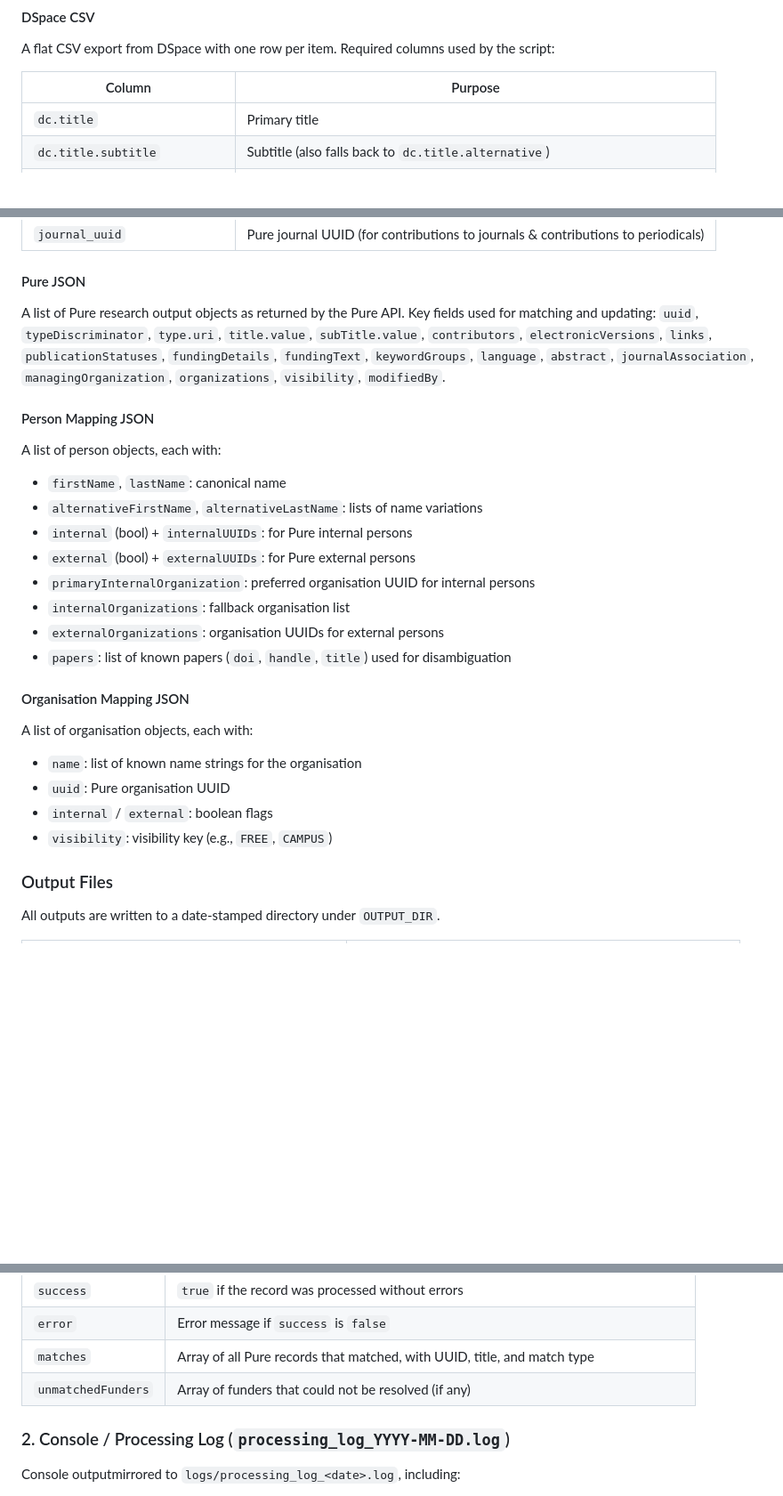
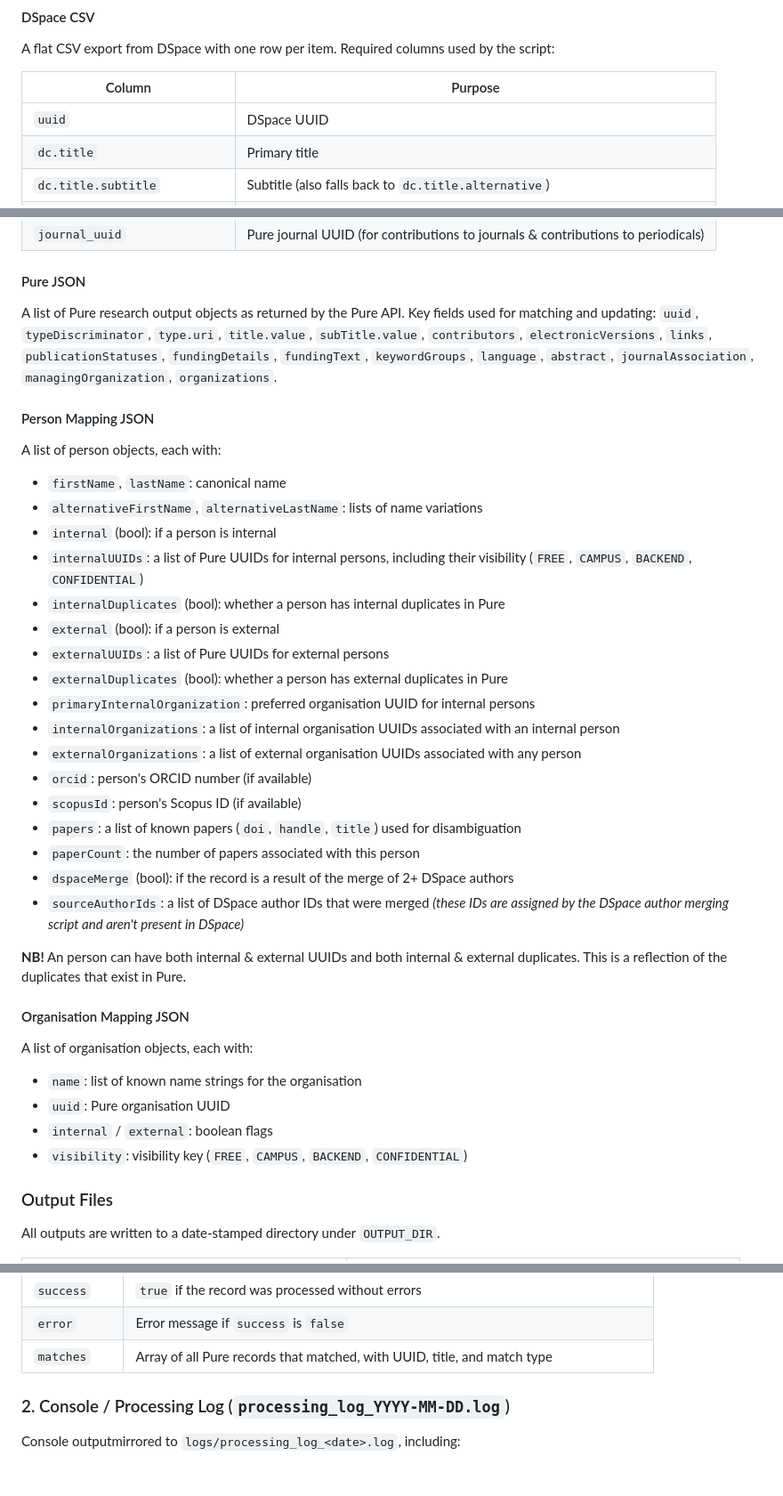
Before and after one commit to universityofgalway-library/dspace-pure-metadata-matching, a Markdown page: README.md, 3 parts joined by grey strips. Shown at 89% size. Rendered like a GitHub page; blank space fills up the shorter version.

```diff
--- a/README.md
+++ b/README.md
@@ -75,6 +109,7 @@ A flat CSV export from DSpace with one row per item. Required columns used by th
 
 | Column | Purpose |
 |---|---|
+| `uuid` | DSpace UUID |
 | `dc.title` | Primary title |
 | `dc.title.subtitle` | Subtitle (also falls back to `dc.title.alternative`) |
 | `dc.contributor.author` | Semicolon-separated author names |
@@ -95,19 +130,30 @@ A flat CSV export from DSpace with one row per item. Required columns used by th
 
 #### Pure JSON
 
-A list of Pure research output objects as returned by the Pure API. Key fields used for matching and updating: `uuid`, `typeDiscriminator`, `type.uri`, `title.value`, `subTitle.value`, `contributors`, `electronicVersions`, `links`, `publicationStatuses`, `fundingDetails`, `fundingText`, `keywordGroups`, `language`, `abstract`, `journalAssociation`, `managingOrganization`, `organizations`, `visibility`, `modifiedBy`.
+A list of Pure research output objects as returned by the Pure API. Key fields used for matching and updating: `uuid`, `typeDiscriminator`, `type.uri`, `title.value`, `subTitle.value`, `contributors`, `electronicVersions`, `links`, `publicationStatuses`, `fundingDetails`, `fundingText`, `keywordGroups`, `language`, `abstract`, `journalAssociation`, `managingOrganization`, `organizations`.
 
 #### Person Mapping JSON
 
 A list of person objects, each with:
 - `firstName`, `lastName`: canonical name
 - `alternativeFirstName`, `alternativeLastName`: lists of name variations
-- `internal` (bool) + `internalUUIDs`: for Pure internal persons
-- `external` (bool) + `externalUUIDs`: for Pure external persons
+- `internal` (bool): if a person is internal
+- `internalUUIDs`: a list of Pure UUIDs for internal persons, including their visibility (`FREE`, `CAMPUS`, `BACKEND`, `CONFIDENTIAL`)
+- `internalDuplicates` (bool): whether a person has internal duplicates in Pure
+- `external` (bool): if a person is external
+- `externalUUIDs`: a list of Pure UUIDs for external persons
+- `externalDuplicates` (bool): whether a person has external duplicates in Pure
 - `primaryInternalOrganization`: preferred organisation UUID for internal persons
-- `internalOrganizations`: fallback organisation list
-- `externalOrganizations`: organisation UUIDs for external persons
-- `papers`: list of known papers (`doi`, `handle`, `title`) used for disambiguation
+- `internalOrganizations`: a list of internal organisation UUIDs associated with an internal person
+- `externalOrganizations`: a list of external organisation UUIDs associated with any person
+- `orcid`: person's ORCID number (if available)
+- `scopusId`: person's Scopus ID (if available)
+- `papers`: a list of known papers (`doi`, `handle`, `title`) used for disambiguation
+- `paperCount`: the number of papers associated with this person
+- `dspaceMerge` (bool): if the record is a result of the merge of 2+ DSpace authors
+- `sourceAuthorIds`: a list of DSpace author IDs that were merged *(these IDs are assigned by the DSpace author merging script and aren't present in DSpace)*
+
+**NB!** An person can have both internal & external UUIDs and both internal & external duplicates. This is a reflection of the duplicates that exist in Pure.
 
 #### Organisation Mapping JSON
 
@@ -115,7 +161,7 @@ A list of organisation objects, each with:
 - `name`: list of known name strings for the organisation
 - `uuid`: Pure organisation UUID
 - `internal` / `external`: boolean flags
-- `visibility`: visibility key (e.g., `FREE`, `CAMPUS`)
+- `visibility`: visibility key (`FREE`, `CAMPUS`, `BACKEND`, `CONFIDENTIAL`)
 
 ### Output Files
 
@@ -484,7 +513,6 @@ Tracks each DSpace record's matching status:
 | `success` | `true` if the record was processed without errors |
 | `error` | Error message if `success` is `false` |
 | `matches` | Array of all Pure records that matched, with UUID, title, and match type |
-| `unmatchedFunders` | Array of funders that could not be resolved (if any) |
 
 ### 2. Console / Processing Log (`processing_log_YYYY-MM-DD.log`)
 
```
Also changed, not shown: other parts of README.md (+163 -153 lines).
